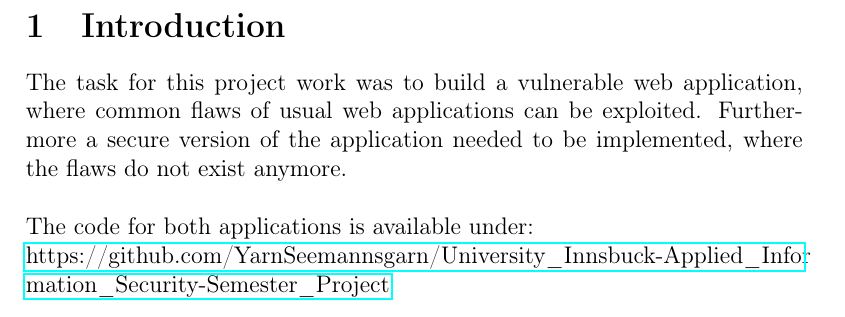
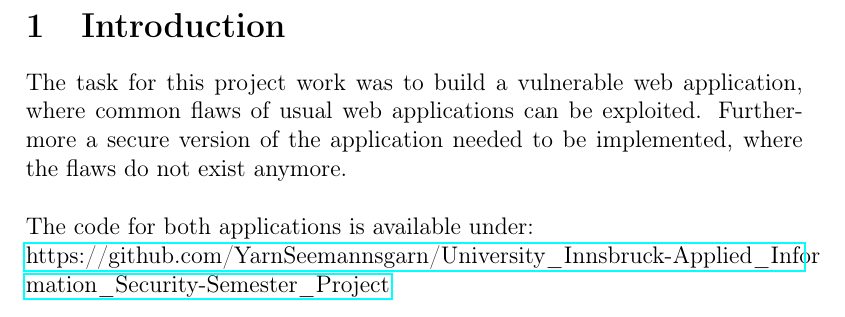
Before and after one commit to YarnSeemannsgarn/University_Innsbruck-Applied_Information_Security-Semester_Project, a LaTeX document (project_paper/project_paper.tex, which reads project_paper/01_introduction.tex): part of page 3 of 12, cut so that both start at the same text. Compiled offline with pdfLaTeX.

Commit message:
Fixes repo url

```diff
--- a/project_paper/01_introduction.tex
+++ b/project_paper/01_introduction.tex
@@ -3,4 +3,4 @@
 The task for this project work was to build a vulnerable web application, where common flaws of usual web applications can be exploited. Furthermore a secure version of the application needed to be implemented, where the flaws do not exist anymore.\\
 \\
 The code for both applications is available under:\\
-\href{https://github.com/YarnSeemannsgarn/University_Innsbuck-Applied_Information_Security-Semester_Project}{https://git\allowbreak{}hub.\allowbreak{}com/\allowbreak{}Yarn\allowbreak{}Seemannsgarn/\allowbreak{}Uni\allowbreak{}ver\allowbreak{}si\allowbreak{}ty\_\allowbreak{}Inns\allowbreak{}buck-\allowbreak{}Applied\_\allowbreak{}In\allowbreak{}for\allowbreak{}ma\allowbreak{}tion\_\allowbreak{}Security-\allowbreak{}Se\allowbreak{}mes\allowbreak{}ter\_\allowbreak{}Pro\allowbreak{}ject}
+\href{https://github.com/YarnSeemannsgarn/University_Innsbruck-Applied_Information_Security-Semester_Project}{https://git\allowbreak{}hub.\allowbreak{}com/\allowbreak{}Yarn\allowbreak{}Seemannsgarn/\allowbreak{}Uni\allowbreak{}ver\allowbreak{}si\allowbreak{}ty\_\allowbreak{}Inns\allowbreak{}bruck-\allowbreak{}Applied\_\allowbreak{}In\allowbreak{}for\allowbreak{}ma\allowbreak{}tion\_\allowbreak{}Security-\allowbreak{}Se\allowbreak{}mes\allowbreak{}ter\_\allowbreak{}Pro\allowbreak{}ject}
```
